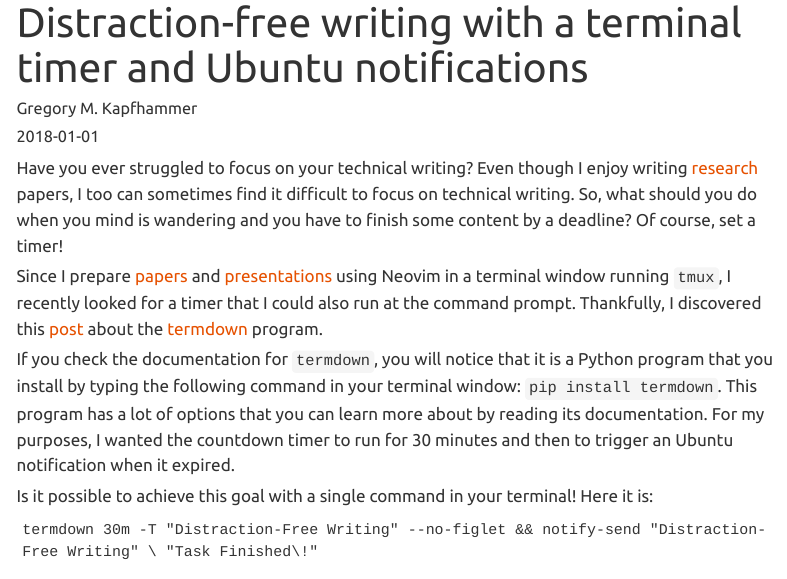
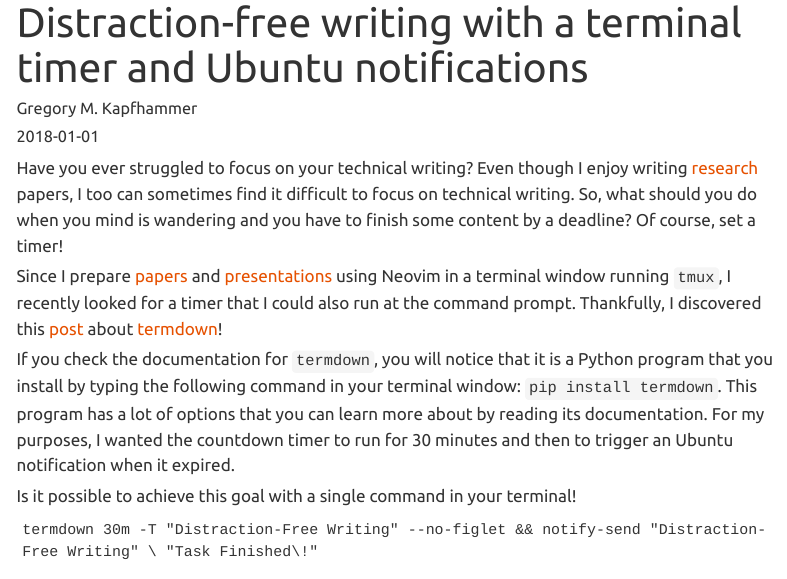
Before and after one commit to gkapfham/www.gregorykapfhammer.com, a Quarto document (blog/distraction-free-terminal-timer/index.qmd): the page in a window 1100 px wide, from its top. Rendered offline with R 4.5, knitr and Pandoc in place of Quarto, with nearby package versions; menus at the side of the page are left out.

Commit message:
feat: Finish content in distraction-free-terminal-timer/index.qmd.

````diff
--- a/blog/distraction-free-terminal-timer/index.qmd
+++ b/blog/distraction-free-terminal-timer/index.qmd
@@ -9,17 +9,17 @@
 ---
 
 Have you ever struggled to focus on your technical writing? Even though I enjoy
-writing [research]({{site.baseurl}}research/) papers, I too can sometimes find
-it difficult to focus on technical writing. So, what should you do when you mind
-is wandering and you have to finish some content by a deadline? Of course, set a
-timer!
+writing [research](/research/) papers, I too can sometimes find
+it difficult to focus on technical writing. <span class="gist"> So, what should
+  you do when you mind is wandering and you have to finish some content by a
+  deadline? Of course, set a timer!</span>
 
-Since I prepare [papers]({{site.baseurl}}research/papers/) and
-[presentations]({{site.baseurl}}research/presentations/) using Neovim in a
+Since I prepare [papers](/research/papers/) and
+[presentations](/research/presentations/) using Neovim in a
 terminal window running `tmux`, I recently looked for a timer that I could also
 run at the command prompt. Thankfully, I discovered this
 [post](http://www.slashgeek.net/2016/10/25/termdown-cli-countdown-timer-stopwatch/)
-about the [termdown](https://github.com/trehn/termdown) program.
+about [termdown](https://github.com/trehn/termdown)!
 
 If you check the documentation for `termdown`, you will notice that it is a
 Python program that you install by typing the following command in your terminal
@@ -28,7 +28,8 @@
 countdown timer to run for 30 minutes and then to trigger an Ubuntu notification
 when it expired.
 
-Is it possible to achieve this goal with a single command in your terminal! Here it is:
+<span class="gist">Is it possible to achieve this goal with a single command in
+  your terminal!</span>
 
 ```
 termdown 30m -T "Distraction-Free Writing" --no-figlet && notify-send "Distraction-Free Writing" \ "Task Finished\!"
````
Also changed, not shown: blog/distraction-free-terminal-timer/index.qmd (14 more changed lines).
